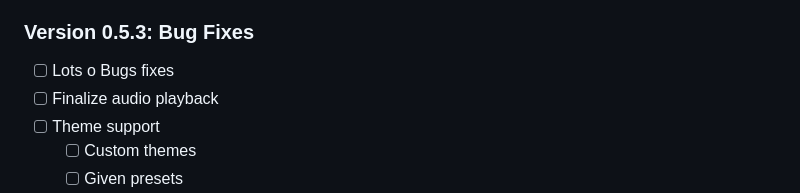
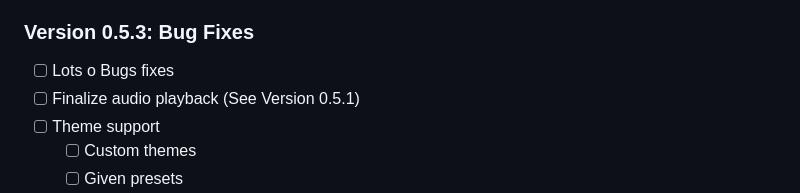
Before and after one commit to yonacwy/bible_study_app_v2, a Markdown page: info/plan.md, the part around the change. GitHub-like rendering.

```diff
--- a/info/plan.md
+++ b/info/plan.md
@@ -14,7 +14,7 @@
 
 ### Version 0.5.3: Bug Fixes
 - [ ] Lots o Bugs fixes
-- [ ] Finalize audio playback
+- [ ] Finalize audio playback (See Version 0.5.1)
 - [ ] Theme support
   - [ ] Custom themes
   - [ ] Given presets
```
